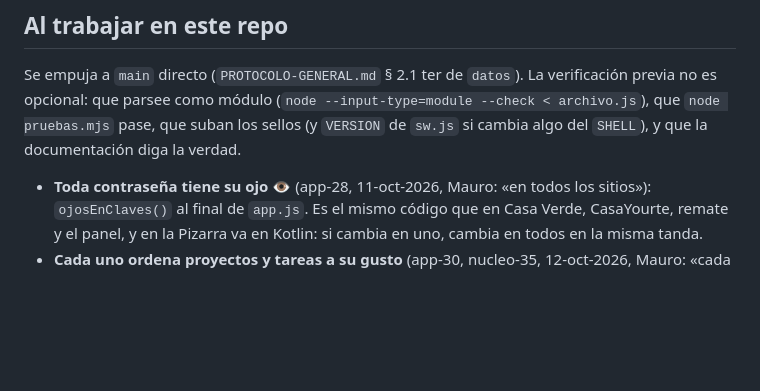
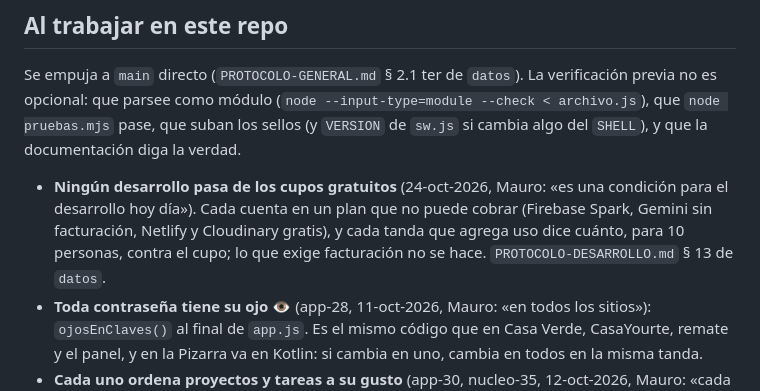
Before and after one commit to maurogasta-crypto/tiempos, a Markdown page: CLAUDE.md, the part around the change. Drawn GitHub-style; blank space fills up the shorter version.

Commit message:
CLAUDE.md: ningún desarrollo pasa de los cupos gratuitos (PROTOCOLO-DESARROLLO § 13)
Co-Authored-By: Claude Opus 5.5 <noreply@anthropic.com>
Claude-Session: https://claude.ai/code/session_01EziAxJdqEDKFcQGws5uW49

```diff
--- a/CLAUDE.md
+++ b/CLAUDE.md
@@ -38,6 +38,12 @@ verificación previa no es opcional: que parsee como módulo
 que suban los sellos (y `VERSION` de `sw.js` si cambia algo del `SHELL`), y que
 la documentación diga la verdad.
 
+- **Ningún desarrollo pasa de los cupos gratuitos** (24-oct-2026, Mauro: «es
+  una condición para el desarrollo hoy día»). Cada cuenta en un plan que no
+  puede cobrar (Firebase Spark, Gemini sin facturación, Netlify y Cloudinary
+  gratis), y cada tanda que agrega uso dice cuánto, para 10 personas, contra
+  el cupo; lo que exige facturación no se hace. `PROTOCOLO-DESARROLLO.md` § 13
+  de `datos`.
 - **Toda contraseña tiene su ojo 👁** (app-28, 11-oct-2026, Mauro: «en todos
   los sitios»): `ojosEnClaves()` al final de `app.js`. Es el mismo código que
   en Casa Verde, CasaYourte, remate y el panel, y en la Pizarra va en Kotlin:
```
